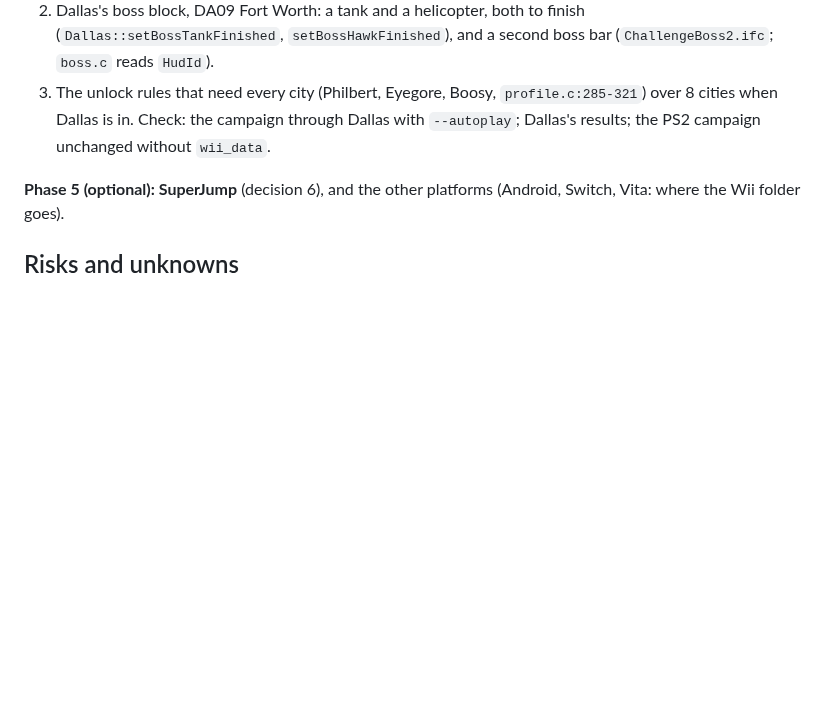
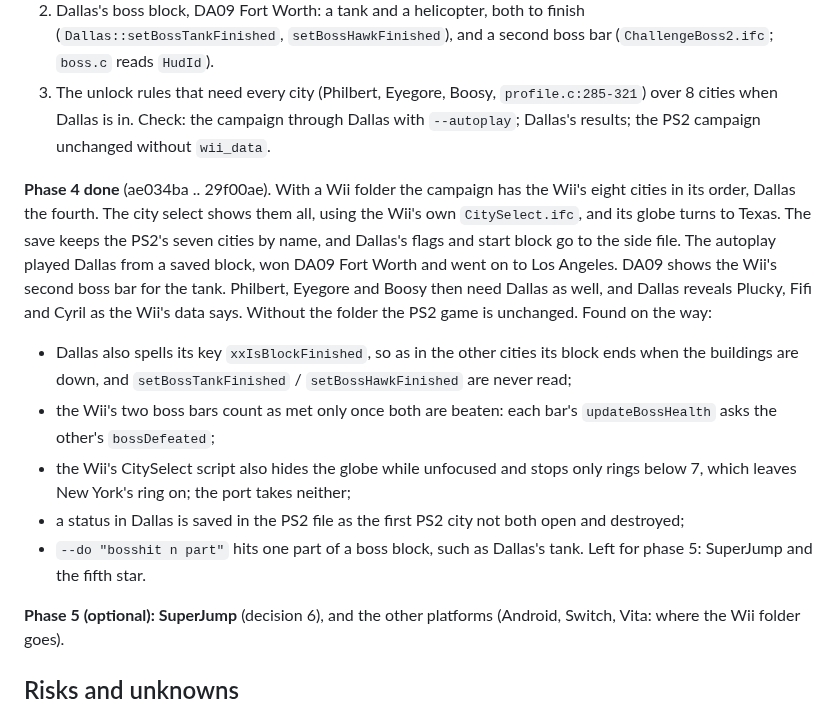
Before and after one commit to jjmhalew/RampageRE, a Markdown page: docs/WII_PLAN.md, the part around the change. Rendered like a GitHub page; blank space fills up the shorter version.

Commit message:
docs/WII_PLAN.md: phase 4 done, what it gives and what was found on the way
For issue 3. Checked: --shell --autoplay from Dallas's DA09 (a profile with Dallas at block 9): DA09 Fort Worth won,
then Los Angeles LA07; the side file Dallas 0x85 at block 0, the PS2's file's status at Los Angeles; rc=0.

Co-Authored-By: Claude Opus 5.5 <noreply@anthropic.com>

```diff
--- a/docs/WII_PLAN.md
+++ b/docs/WII_PLAN.md
@@ -155,6 +155,22 @@ The cities stay the PS2's seven in the PS2's order until phase 4.
 Check: the campaign through Dallas with `--autoplay`; Dallas's results; the PS2 campaign unchanged without
 `wii_data`.
 
+**Phase 4 done** (ae034ba .. 29f00ae). With a Wii folder the campaign has the Wii's eight cities in its order,
+Dallas the fourth. The city select shows them all, using the Wii's own `CitySelect.ifc`, and its globe turns to
+Texas. The save keeps the PS2's seven cities by name, and Dallas's flags and start block go to the side file. The
+autoplay played Dallas from a saved block, won DA09 Fort Worth and went on to Los Angeles. DA09 shows the Wii's
+second boss bar for the tank. Philbert, Eyegore and Boosy then need Dallas as well, and Dallas reveals Plucky,
+Fifi and Cyril as the Wii's data says. Without the folder the PS2 game is unchanged. Found on the way:
+- Dallas also spells its key `xxIsBlockFinished`, so as in the other cities its block ends when the buildings are
+  down, and `setBossTankFinished` / `setBossHawkFinished` are never read;
+- the Wii's two boss bars count as met only once both are beaten: each bar's `updateBossHealth` asks the other's
+  `bossDefeated`;
+- the Wii's CitySelect script also hides the globe while unfocused and stops only rings below 7, which leaves New
+  York's ring on; the port takes neither;
+- a status in Dallas is saved in the PS2 file as the first PS2 city not both open and destroyed;
+- `--do "bosshit n part"` hits one part of a boss block, such as Dallas's tank.
+Left for phase 5: SuperJump and the fifth star.
+
 **Phase 5 (optional): SuperJump** (decision 6), and the other platforms (Android, Switch, Vita: where the Wii
 folder goes).
 
```
